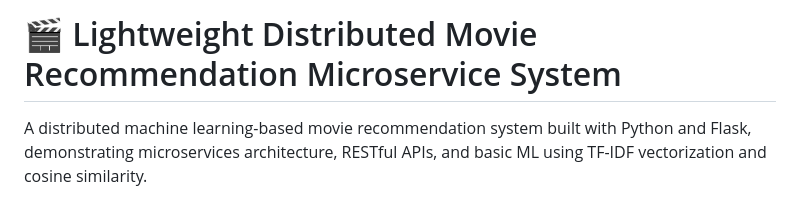
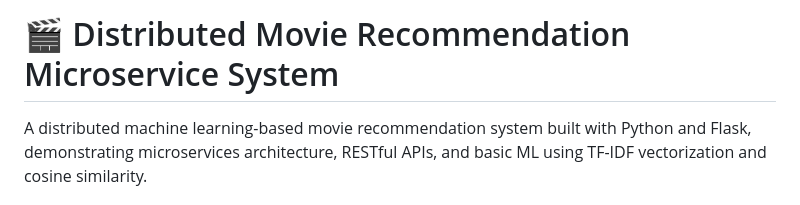
Before and after one commit to Subho-29X/Distributed-Movie-Recommendation-System, a Markdown page: README.md, the part around the change. Drawn GitHub-style.

```diff
--- a/README.md
+++ b/README.md
@@ -1,4 +1,4 @@
-# 🎬 Lightweight Distributed Movie Recommendation Microservice System
+# 🎬 Distributed Movie Recommendation Microservice System
 
 A distributed machine learning-based movie recommendation system built with Python and Flask, demonstrating microservices architecture, RESTful APIs, and basic ML using TF-IDF vectorization and cosine similarity.
 
```
